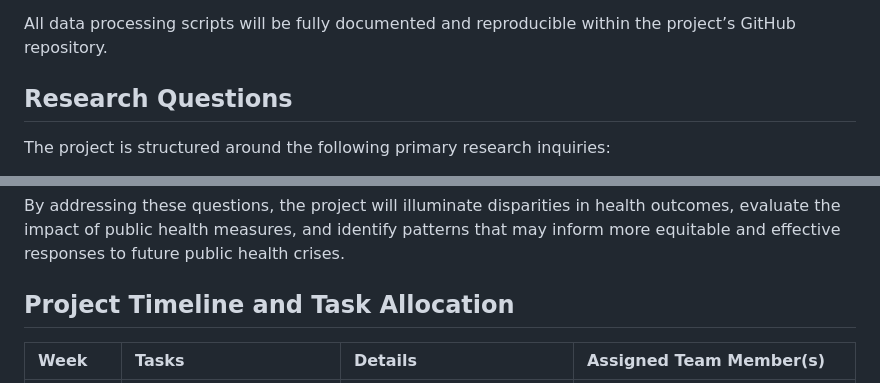
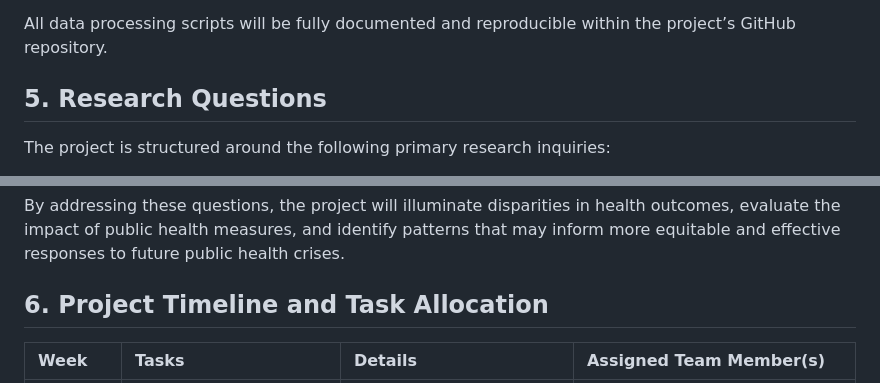
Before and after one commit to tunglambg131003/data_visualization_project_2, a Markdown page: proposal.md, 2 parts joined by grey strips. GitHub-like rendering.

```diff
--- a/proposal.md
+++ b/proposal.md
@@ -36,7 +36,7 @@ Data will be accessed via direct downloads in CSV format. Comprehensive preproce
 All data processing scripts will be fully documented and reproducible within the project’s GitHub repository.
 
 
-## Research Questions
+## 5. Research Questions
 
 The project is structured around the following primary research inquiries:
 
@@ -69,7 +69,7 @@ Furthermore, this question will help identify whether unequal access to testing
 By addressing these questions, the project will illuminate disparities in health outcomes, evaluate the impact of public health measures, and identify patterns that may inform more equitable and effective responses to future public health crises.
 
 
-## Project Timeline and Task Allocation
+## 6. Project Timeline and Task Allocation
 
 | Week | Tasks | Details | Assigned Team Member(s) |
 |:-----|:------|:--------|:-------------------------|
```
Also changed, not shown: other parts of proposal.md (+6 -6 lines).
